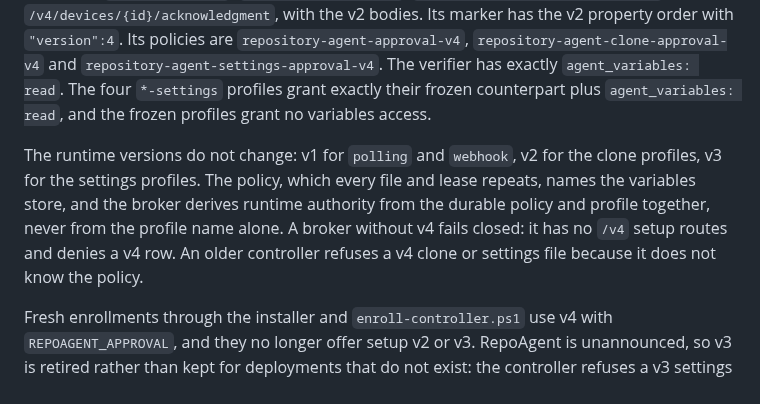
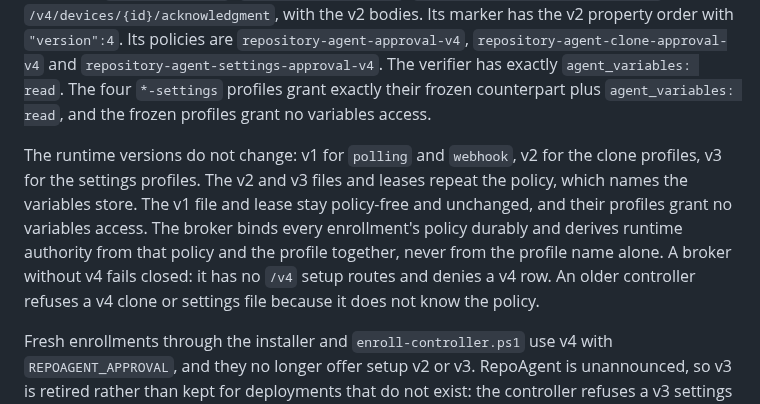
Before and after one commit to repoagent/controller, a Markdown page: docs/adr/0012-use-repository-agent-variables-for-settings-and-approval.md, the part around the change. Drawn GitHub-style.

Commit message:
docs: keep the runtime v1 file policy-free in ADR 0012 (#243 review)
Co-Authored-By: Claude Opus 5.5 <noreply@anthropic.com>

```diff
--- a/docs/adr/0012-use-repository-agent-variables-for-settings-and-approval.md
+++ b/docs/adr/0012-use-repository-agent-variables-for-settings-and-approval.md
@@ -8,7 +8,7 @@ Every `REPOAGENT_*` repository setting and the default approval marker `REPOAGEN
 
 Setup version 4 is Agent-variable approval with every profile. It keeps the approval kind `repository-agent-variable`, because the kind names the location, which v2 already uses. Its routes are `/v4/enrollments`, `/v4/enrollments/{id}`, `/v4/enrollments/{id}/completion` and `/v4/devices/{id}/acknowledgment`, with the v2 bodies. Its marker has the v2 property order with `"version":4`. Its policies are `repository-agent-approval-v4`, `repository-agent-clone-approval-v4` and `repository-agent-settings-approval-v4`. The verifier has exactly `agent_variables: read`. The four `*-settings` profiles grant exactly their frozen counterpart plus `agent_variables: read`, and the frozen profiles grant no variables access.
 
-The runtime versions do not change: v1 for `polling` and `webhook`, v2 for the clone profiles, v3 for the settings profiles. The policy, which every file and lease repeats, names the variables store, and the broker derives runtime authority from the durable policy and profile together, never from the profile name alone. A broker without v4 fails closed: it has no `/v4` setup routes and denies a v4 row. An older controller refuses a v4 clone or settings file because it does not know the policy.
+The runtime versions do not change: v1 for `polling` and `webhook`, v2 for the clone profiles, v3 for the settings profiles. The v2 and v3 files and leases repeat the policy, which names the variables store. The v1 file and lease stay policy-free and unchanged, and their profiles grant no variables access. The broker binds every enrollment's policy durably and derives runtime authority from that policy and the profile together, never from the profile name alone. A broker without v4 fails closed: it has no `/v4` setup routes and denies a v4 row. An older controller refuses a v4 clone or settings file because it does not know the policy.
 
 Fresh enrollments through the installer and `enroll-controller.ps1` use v4 with `REPOAGENT_APPROVAL`, and they no longer offer setup v2 or v3. RepoAgent is unannounced, so v3 is retired rather than kept for deployments that do not exist: the controller refuses a v3 settings enrollment file at startup and names re-enrollment, and the broker may drop the v3 setup family. Existing v2 grants keep their kind, setup version, policy and runtime authority, and they keep renewing until revoked; saved installer state still revokes them. One owner gate still serves each repository. A controller moves to v4 only by revocation, settlement and a fresh enrollment in a new state directory.
 
```
